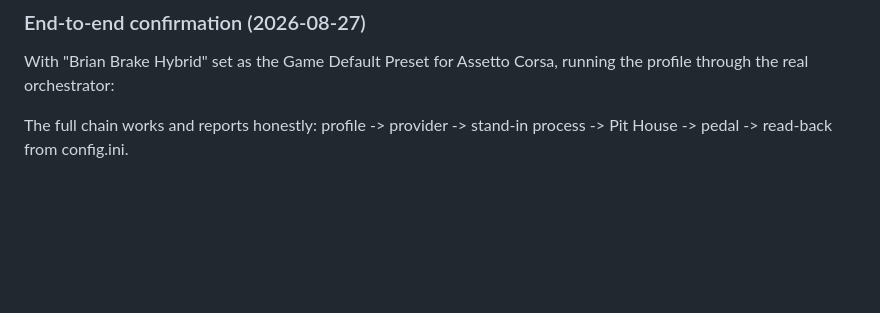
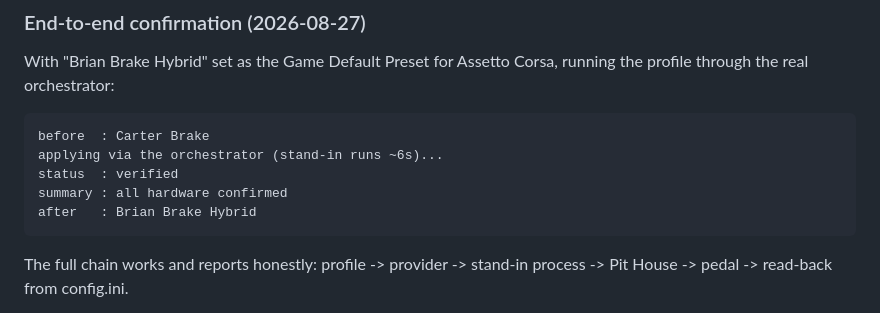
Before and after one commit to brianreese/streamdeck-rig-profiles, a Markdown page: docs/BACKLOG.md, the part around the change. GitHub-like rendering; blank space fills up the shorter version.

Commit message:
docs: restore the transcript in the MOZA verification note
The code block was eaten by shell substitution in the previous commit.

Co-Authored-By: Claude Opus 5 <noreply@anthropic.com>

````diff
--- a/docs/BACKLOG.md
+++ b/docs/BACKLOG.md
@@ -354,7 +354,13 @@ only real cost is that if you ever DO play that game, its bound preset applies.
 With "Brian Brake Hybrid" set as the Game Default Preset for Assetto Corsa,
 running the profile through the real orchestrator:
 
-
+```
+before  : Carter Brake
+applying via the orchestrator (stand-in runs ~6s)...
+status  : verified
+summary : all hardware confirmed
+after   : Brian Brake Hybrid
+```
 
 The full chain works and reports honestly: profile -> provider -> stand-in
 process -> Pit House -> pedal -> read-back from config.ini.
````
